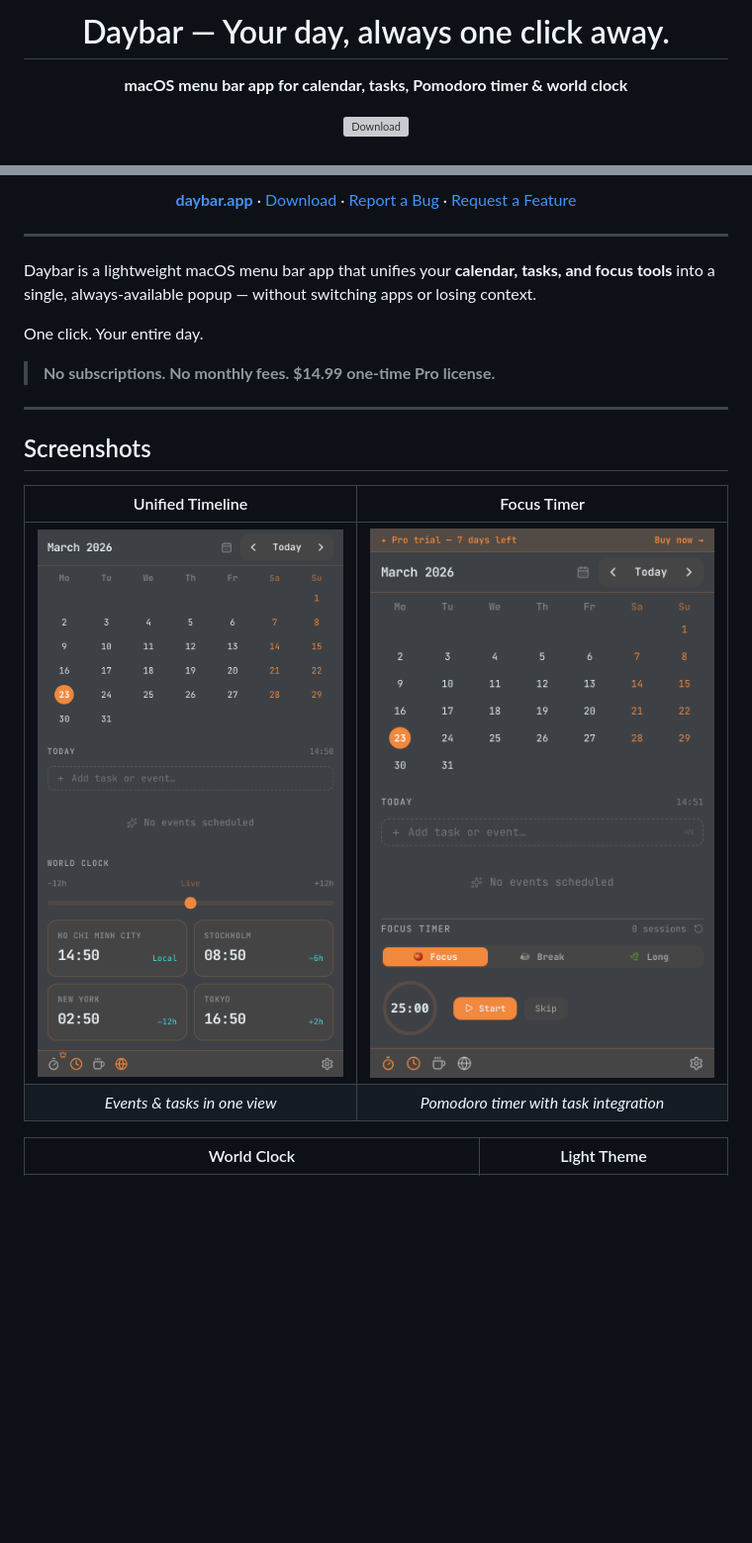
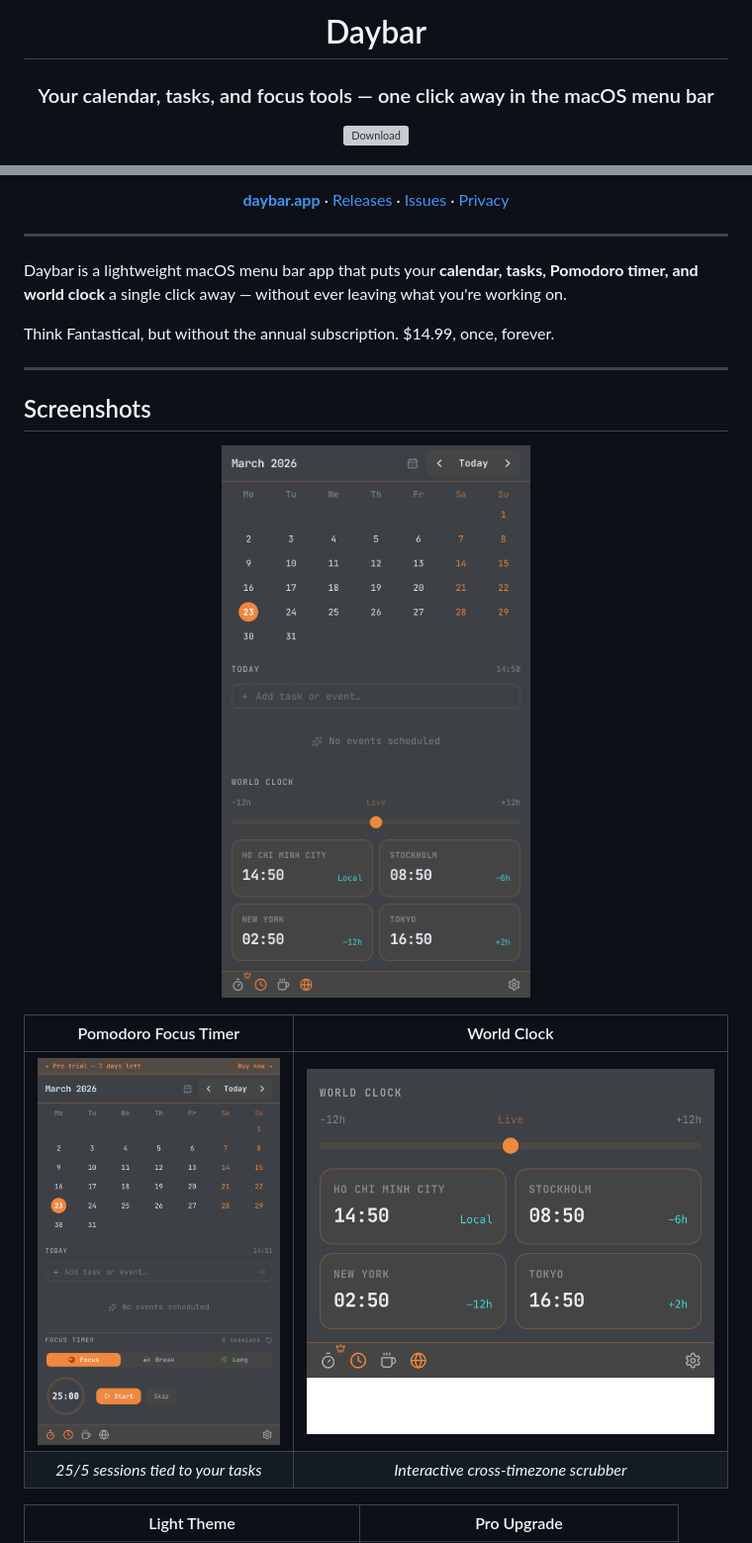
Before and after one commit to vietch2612/daybar-app, a Markdown page: README.md, 2 parts joined by grey strips. Shown at 99% size. Rendered like a GitHub page; blank space fills up the shorter version; grey boxes are pictures that could not be loaded.

```diff
--- a/README.md
+++ b/README.md
@@ -1,6 +1,6 @@
 <div align="center">
 
-# Daybar — Your day, always one click away.
+# Daybar
 
-**macOS menu bar app for calendar, tasks, Pomodoro timer & world clock**
+### Your calendar, tasks, and focus tools — one click away in the macOS menu bar
 
@@ -12,24 +12,28 @@
 
-[**daybar.app**](https://daybar.app) · [Download](https://github.com/vietch2612/daybar-app/releases/latest) · [Report a Bug](https://github.com/vietch2612/daybar-app/issues) · [Request a Feature](https://github.com/vietch2612/daybar-app/issues)
+[**daybar.app**](https://daybar.app) · [Releases](https://github.com/vietch2612/daybar-app/releases) · [Issues](https://github.com/vietch2612/daybar-app/issues) · [Privacy](https://daybar.app/privacy)
 
 </div>
 
 ---
 
-Daybar is a lightweight macOS menu bar app that unifies your **calendar, tasks, and focus tools** into a single, always-available popup — without switching apps or losing context.
+Daybar is a lightweight macOS menu bar app that puts your **calendar, tasks, Pomodoro timer, and world clock** a single click away — without ever leaving what you're working on.
 
-One click. Your entire day.
-
-> **No subscriptions. No monthly fees. $14.99 one-time Pro license.**
+Think Fantastical, but without the annual subscription. $14.99, once, forever.
 
 ---
 
 ## Screenshots
 
-| Unified Timeline | Focus Timer |
+<div align="center">
+
+![Daybar main view](screenshots/hero-main.png)
+
+</div>
+
+| Pomodoro Focus Timer | World Clock |
 | :---: | :---: |
-| ![Unified Timeline](screenshots/hero-main.png) | ![Focus Timer](screenshots/pomodoro.png) |
-| *Events & tasks in one view* | *Pomodoro timer with task integration* |
+| ![Focus Timer](screenshots/pomodoro.png) | ![World Clock](screenshots/world-clock.png) |
+| *25/5 sessions tied to your tasks* | *Interactive cross-timezone scrubber* |
 
-| World Clock | Light Theme |
+| Light Theme | Pro Upgrade |
 | :---: | :---: |
```
Also changed, not shown: other parts of README.md (+42 -45 lines).
